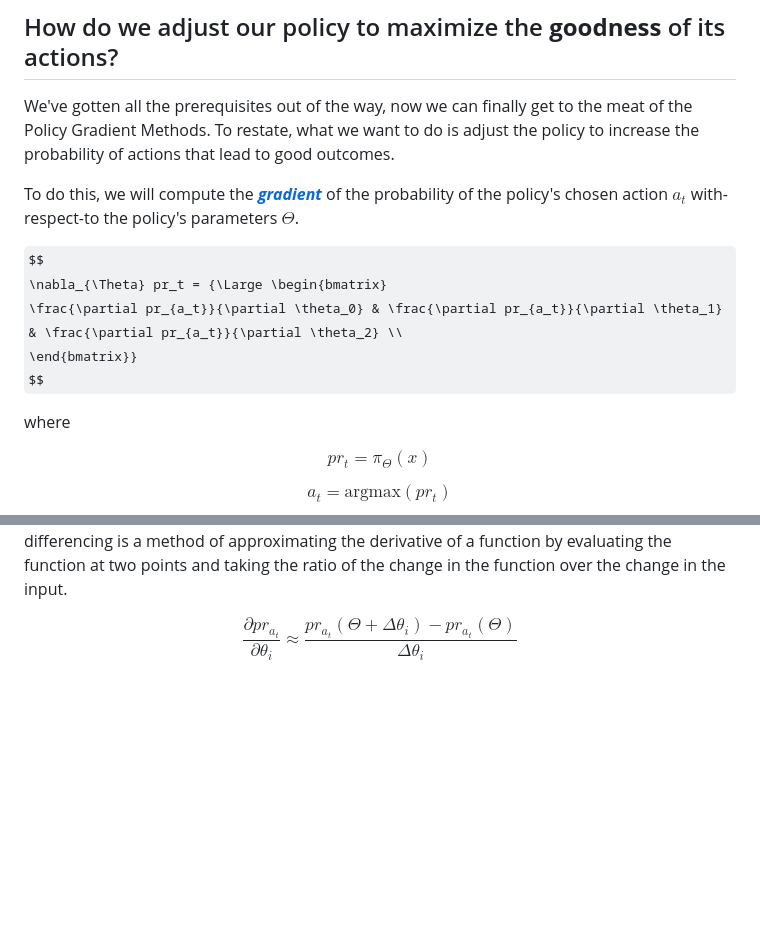
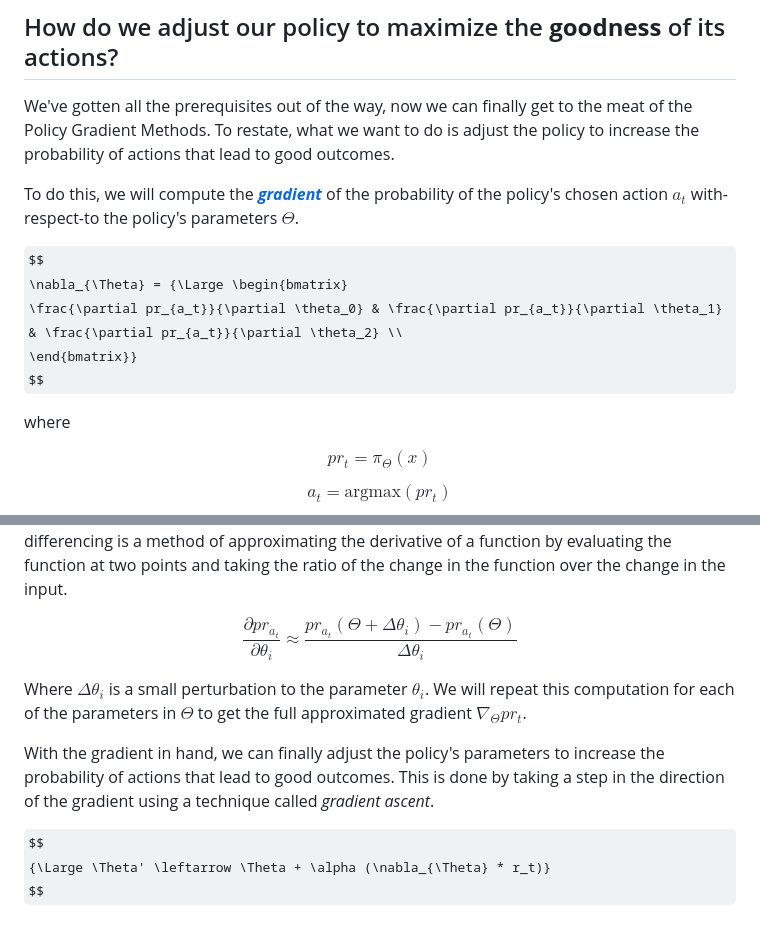
Before and after one commit to mrpossoms/kirkroerig.com, a Markdown page: kirkroerig/articles/policy_gradient.md, 2 parts joined by grey strips. Rendered like a GitHub page; some formulas as TeX source; blank space fills up the shorter version.

```diff
--- a/kirkroerig/articles/policy_gradient.md
+++ b/kirkroerig/articles/policy_gradient.md
@@ -242,7 +242,7 @@ We've gotten all the prerequisites out of the way, now we can finally get to the
 To do this, we will compute the [_**gradient**_](/article/gradient) of the probability of the policy's chosen action $a_t$ with-respect-to the policy's parameters $\Theta$.
 
 $$
-\nabla_{\Theta} pr_t = {\Large \begin{bmatrix}
+\nabla_{\Theta} = {\Large \begin{bmatrix}
 \frac{\partial pr_{a_t}}{\partial \theta_0} & \frac{\partial pr_{a_t}}{\partial \theta_1} & \frac{\partial pr_{a_t}}{\partial \theta_2} \\
 \end{bmatrix}}
 $$
@@ -268,6 +268,13 @@ $$
 \frac{\partial pr_{a_t}}{\partial \theta_i} \approx \frac{pr_{a_t}(\Theta + \Delta \theta_i) - pr_{a_t}(\Theta)}{\Delta \theta_i}
 $$
 
+Where $\Delta \theta_i$ is a small perturbation to the parameter $\theta_i$. We will repeat this computation for each of the parameters in $\Theta$ to get the full approximated gradient $\nabla_{\Theta} pr_t$.
+
+With the gradient in hand, we can finally adjust the policy's parameters to increase the probability of actions that lead to good outcomes. This is done by taking a step in the direction of the gradient using a technique called _gradient ascent_.
+
+$$
+{\Large \Theta' \leftarrow \Theta + \alpha (\nabla_{\Theta} * r_t)}
+$$
 
 
 
```
Also changed, not shown: other parts of kirkroerig/articles/policy_gradient.md (+2 -2 lines).
